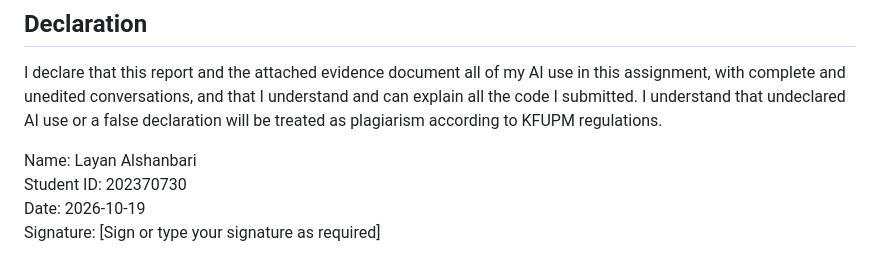
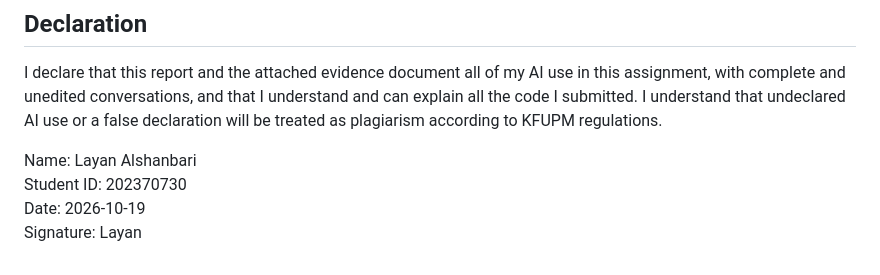
Before and after one commit to Layan-Alshanbari/202370730-LayanAlshanbari-assignment2, a Markdown page: docs/ai-usage-report.md, the part around the change. Rendered like a GitHub page.

Commit message:
add a signature in the ai-usage-report.md

```diff
--- a/docs/ai-usage-report.md
+++ b/docs/ai-usage-report.md
@@ -42,4 +42,4 @@ I declare that this report and the attached evidence document all of my AI use i
 Name: Layan Alshanbari
 Student ID: 202370730
 Date: 2026-10-19
-Signature: [Sign or type your signature as required]
+Signature: Layan
```
